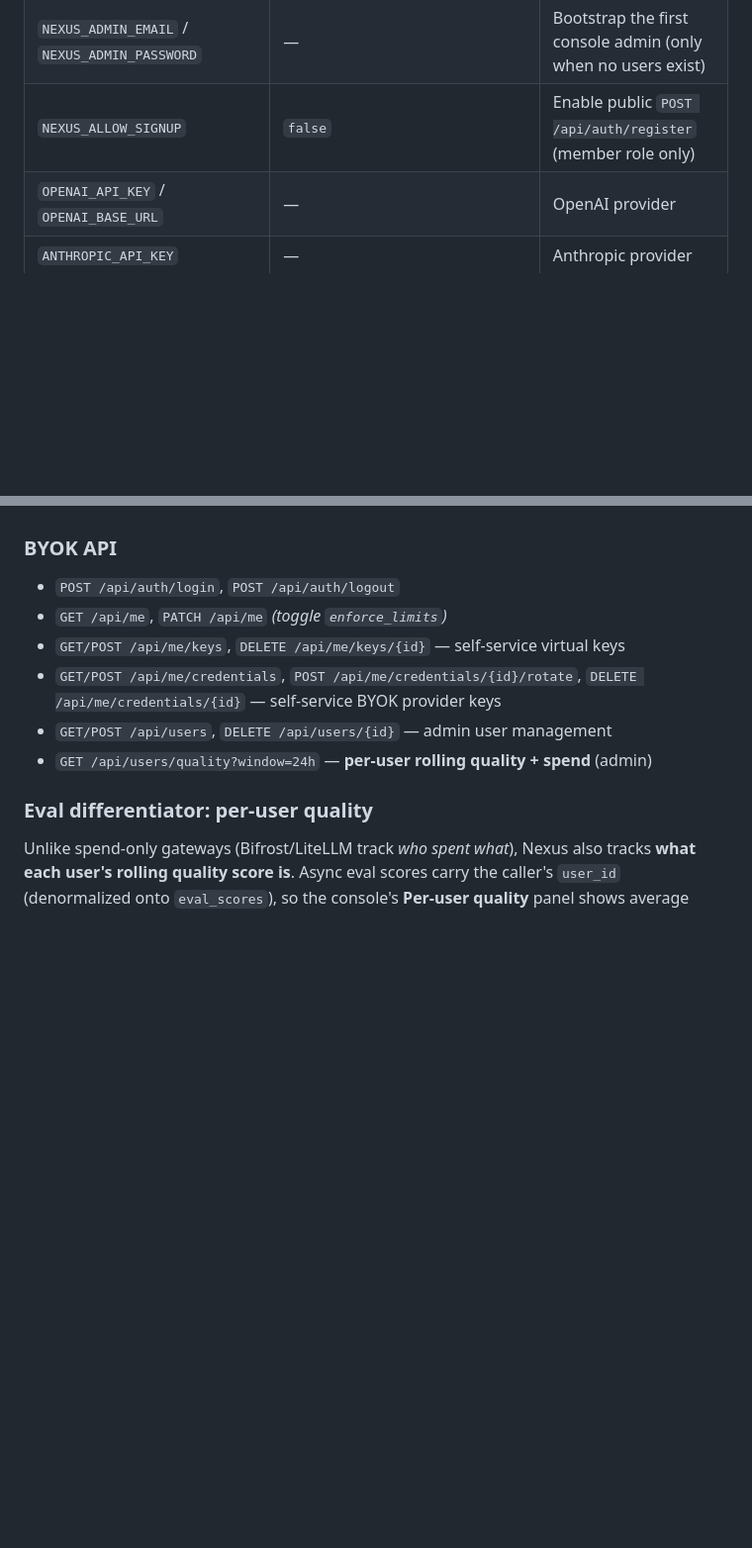
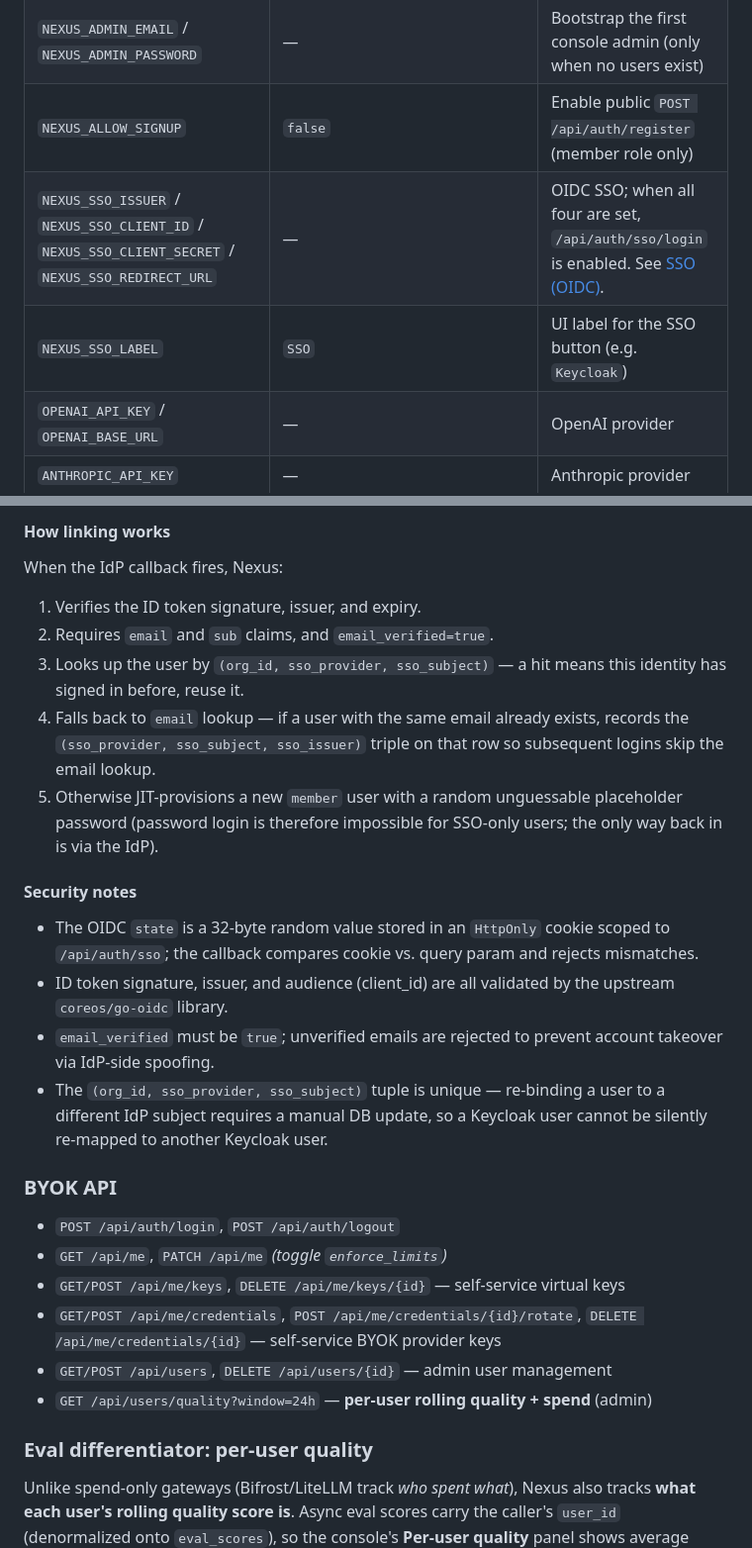
Before and after one commit to fun-fx/ffx_nexus, a Markdown page: README.md, 2 parts joined by grey strips. Shown at 99% size. GitHub-like rendering; blank space fills up the shorter version.

```diff
--- a/README.md
+++ b/README.md
@@ -125,6 +125,8 @@ Use a `provider/model` prefix to force a backend, e.g. `anthropic/claude-sonnet-
 | `NEXUS_KEY_MODE` | `shared` | Upstream key resolution: `shared` / `byok` / `strict_byok` |
 | `NEXUS_ADMIN_EMAIL` / `NEXUS_ADMIN_PASSWORD` | — | Bootstrap the first console admin (only when no users exist) |
 | `NEXUS_ALLOW_SIGNUP` | `false` | Enable public `POST /api/auth/register` (member role only) |
+| `NEXUS_SSO_ISSUER` / `NEXUS_SSO_CLIENT_ID` / `NEXUS_SSO_CLIENT_SECRET` / `NEXUS_SSO_REDIRECT_URL` | — | OIDC SSO; when all four are set, `/api/auth/sso/login` is enabled. See [SSO (OIDC)](#sso-oidc-optional). |
+| `NEXUS_SSO_LABEL` | `SSO` | UI label for the SSO button (e.g. `Keycloak`) |
 | `OPENAI_API_KEY` / `OPENAI_BASE_URL` | — | OpenAI provider |
 | `ANTHROPIC_API_KEY` | — | Anthropic provider |
 | `GEMINI_API_KEY` | — | Google Gemini provider |
@@ -269,3 +321,30 @@ when a request used a user's own key.
+#### How linking works
+
+When the IdP callback fires, Nexus:
+
+1. Verifies the ID token signature, issuer, and expiry.
+2. Requires `email` and `sub` claims, and `email_verified=true`.
+3. Looks up the user by `(org_id, sso_provider, sso_subject)` — a hit means
+   this identity has signed in before, reuse it.
+4. Falls back to `email` lookup — if a user with the same email already
+   exists, records the `(sso_provider, sso_subject, sso_issuer)` triple on
+   that row so subsequent logins skip the email lookup.
+5. Otherwise JIT-provisions a new `member` user with a random
+   unguessable placeholder password (password login is therefore
+   impossible for SSO-only users; the only way back in is via the IdP).
+
+#### Security notes
+
+- The OIDC `state` is a 32-byte random value stored in an `HttpOnly` cookie
+  scoped to `/api/auth/sso`; the callback compares cookie vs. query param
+  and rejects mismatches.
+- ID token signature, issuer, and audience (client_id) are all validated
+  by the upstream `coreos/go-oidc` library.
+- `email_verified` must be `true`; unverified emails are rejected to
+  prevent account takeover via IdP-side spoofing.
+- The `(org_id, sso_provider, sso_subject)` tuple is unique — re-binding a
+  user to a different IdP subject requires a manual DB update, so a
+  Keycloak user cannot be silently re-mapped to another Keycloak user.
 
 ### BYOK API
 
```
Also changed, not shown: other parts of README.md (+51 -0 lines).
